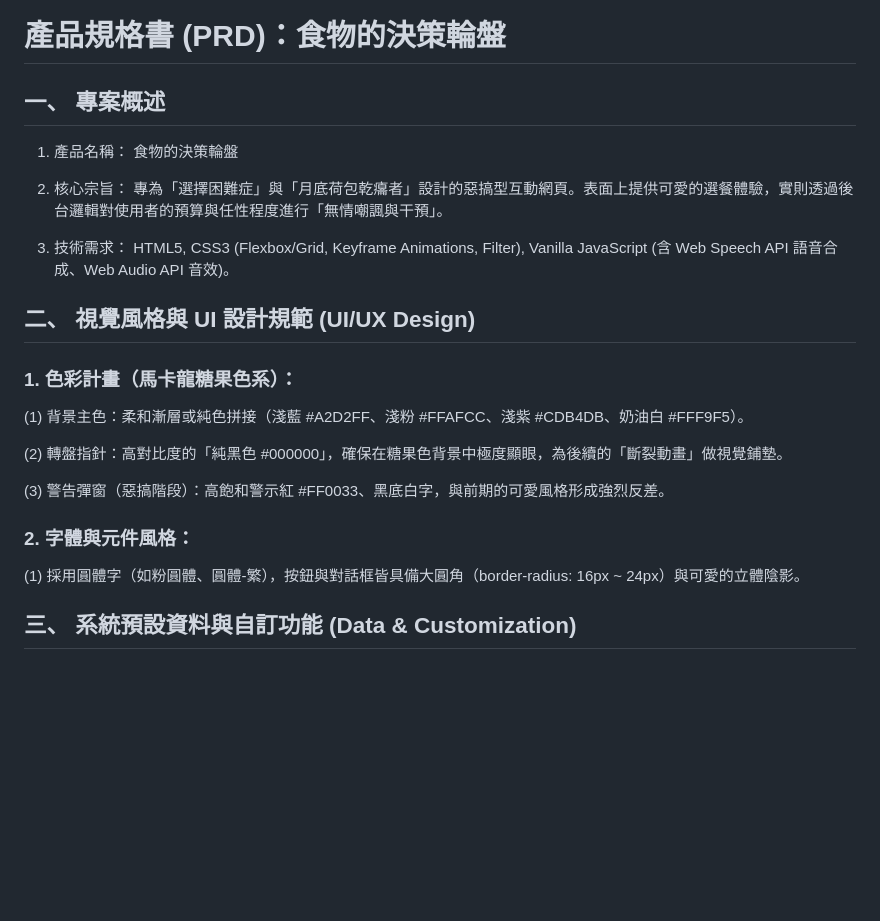
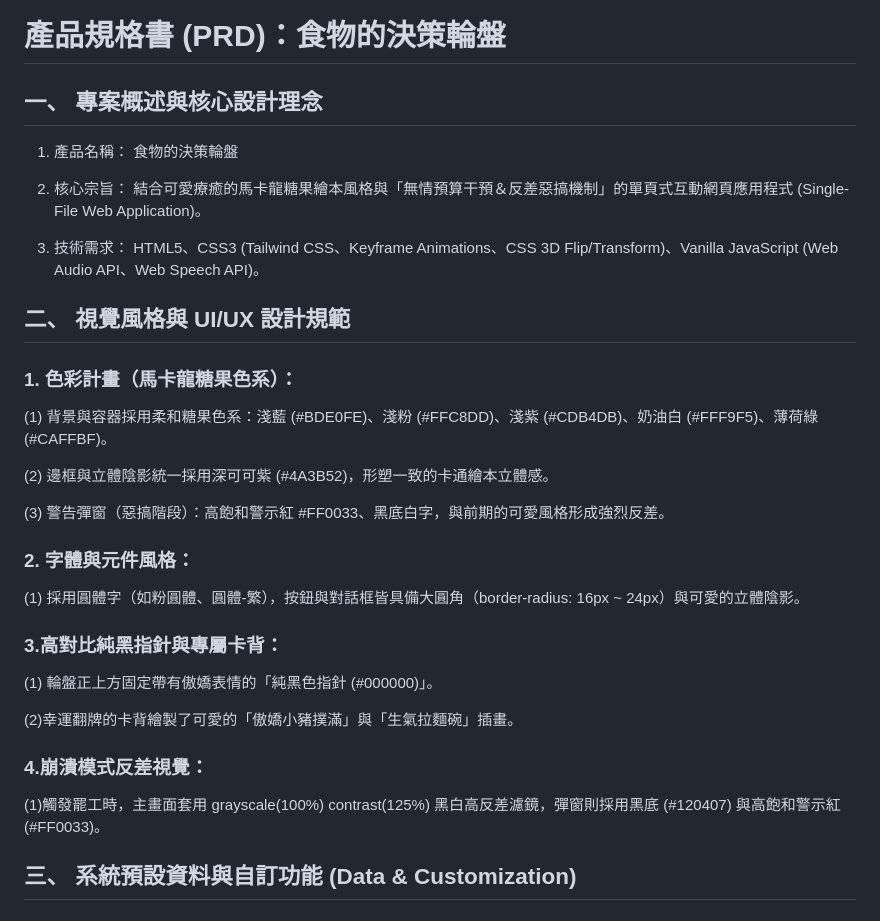
Before and after one commit to yunnn123/Food-Decision-Roulette, a Markdown page: README.md, the part around one of its changes. GitHub-like rendering; blank space fills up the shorter version.

Commit message:
Revise project overview and design specifications
Updated project overview, core design concepts, and technical requirements in the README. Enhanced visual style and UI/UX design specifications.

```diff
--- a/README.md
+++ b/README.md
@@ -1,24 +1,34 @@
 # 產品規格書 (PRD)：食物的決策輪盤
 
-## 一、 專案概述
+## 一、 專案概述與核心設計理念
 1. 產品名稱： 食物的決策輪盤
 
-2. 核心宗旨： 專為「選擇困難症」與「月底荷包乾癟者」設計的惡搞型互動網頁。表面上提供可愛的選餐體驗，實則透過後台邏輯對使用者的預算與任性程度進行「無情嘲諷與干預」。
+2. 核心宗旨：  結合可愛療癒的馬卡龍糖果繪本風格與「無情預算干預＆反差惡搞機制」的單頁式互動網頁應用程式 (Single-File Web Application)。
 
-3. 技術需求： HTML5, CSS3 (Flexbox/Grid, Keyframe Animations, Filter), Vanilla JavaScript (含 Web Speech API 語音合成、Web Audio API 音效)。
+3. 技術需求：  HTML5、CSS3 (Tailwind CSS、Keyframe Animations、CSS 3D Flip/Transform)、Vanilla JavaScript (Web Audio API、Web Speech API)。
 
-## 二、 視覺風格與 UI 設計規範 (UI/UX Design)
+## 二、 視覺風格與 UI/UX 設計規範
 ### 1. 色彩計畫（馬卡龍糖果色系）：
 
- (1) 背景主色：柔和漸層或純色拼接（淺藍 #A2D2FF、淺粉 #FFAFCC、淺紫 #CDB4DB、奶油白 #FFF9F5）。
+ (1) 背景與容器採用柔和糖果色系：淺藍 (#BDE0FE)、淺粉 (#FFC8DD)、淺紫 (#CDB4DB)、奶油白 (#FFF9F5)、薄荷綠 (#CAFFBF)。
 
- (2) 轉盤指針：高對比度的「純黑色 #000000」，確保在糖果色背景中極度顯眼，為後續的「斷裂動畫」做視覺鋪墊。
+ (2) 邊框與立體陰影統一採用深可可紫 (#4A3B52)，形塑一致的卡通繪本立體感。
 
  (3) 警告彈窗（惡搞階段）：高飽和警示紅 #FF0033、黑底白字，與前期的可愛風格形成強烈反差。
 
 ### 2. 字體與元件風格：
 
   (1) 採用圓體字（如粉圓體、圓體-繁），按鈕與對話框皆具備大圓角（border-radius: 16px ~ 24px）與可愛的立體陰影。
+
+### 3.高對比純黑指針與專屬卡背：
+
+(1) 輪盤正上方固定帶有傲嬌表情的「純黑色指針 (#000000)」。
+
+(2)幸運翻牌的卡背繪製了可愛的「傲嬌小豬撲滿」與「生氣拉麵碗」插畫。
+
+### 4.崩潰模式反差視覺：
+
+(1)觸發罷工時，主畫面套用 grayscale(100%) contrast(125%) 黑白高反差濾鏡，彈窗則採用黑底 (#120407) 與高飽和警示紅 (#FF0033)。
 
 ## 三、 系統預設資料與自訂功能 (Data & Customization)
 ### (一)預設餐點資料庫（含預設價格區間）：
```
Also changed, not shown: other parts of README.md (+34 -0 lines).
